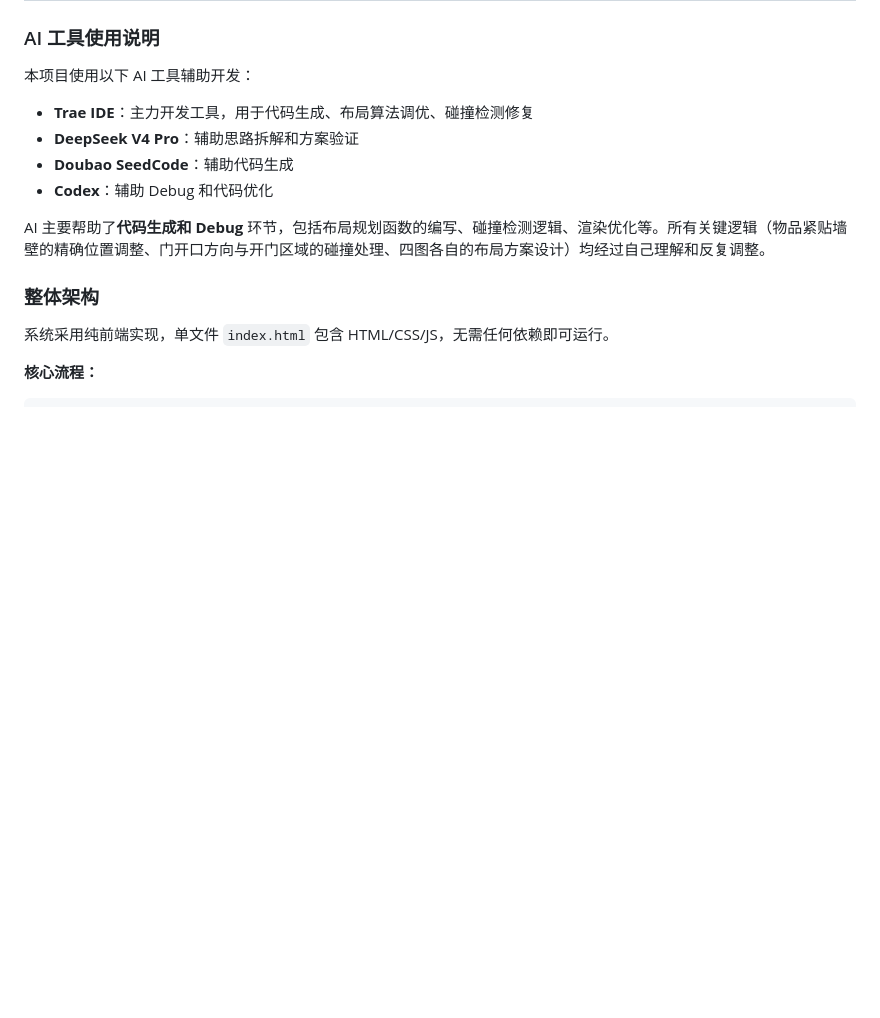
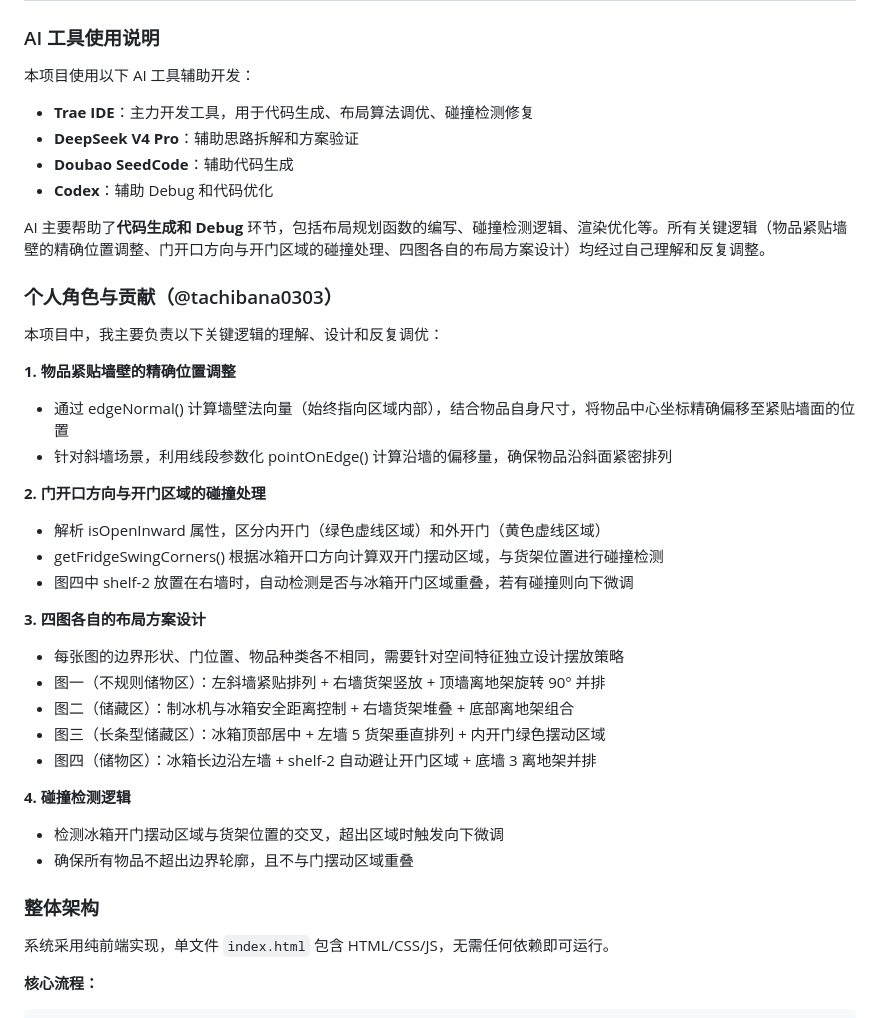
Before and after one commit to tachibana0303/JuLingtest, a Markdown page: README.md, the part around the change. GitHub-like rendering; blank space fills up the shorter version.

Commit message:
docs: add personal role and contributions section

```diff
--- a/README.md
+++ b/README.md
@@ -12,6 +12,31 @@
 - **Codex**：辅助 Debug 和代码优化
 
 AI 主要帮助了**代码生成和 Debug** 环节，包括布局规划函数的编写、碰撞检测逻辑、渲染优化等。所有关键逻辑（物品紧贴墙壁的精确位置调整、门开口方向与开门区域的碰撞处理、四图各自的布局方案设计）均经过自己理解和反复调整。
+
+
+### 个人角色与贡献（@tachibana0303）
+
+本项目中，我主要负责以下关键逻辑的理解、设计和反复调优：
+
+**1. 物品紧贴墙壁的精确位置调整**
+- 通过 edgeNormal() 计算墙壁法向量（始终指向区域内部），结合物品自身尺寸，将物品中心坐标精确偏移至紧贴墙面的位置
+- 针对斜墙场景，利用线段参数化 pointOnEdge() 计算沿墙的偏移量，确保物品沿斜面紧密排列
+
+**2. 门开口方向与开门区域的碰撞处理**
+- 解析 isOpenInward 属性，区分内开门（绿色虚线区域）和外开门（黄色虚线区域）
+- getFridgeSwingCorners() 根据冰箱开口方向计算双开门摆动区域，与货架位置进行碰撞检测
+- 图四中 shelf-2 放置在右墙时，自动检测是否与冰箱开门区域重叠，若有碰撞则向下微调
+
+**3. 四图各自的布局方案设计**
+- 每张图的边界形状、门位置、物品种类各不相同，需要针对空间特征独立设计摆放策略
+- 图一（不规则储物区）：左斜墙紧贴排列 + 右墙货架竖放 + 顶墙离地架旋转 90° 并排
+- 图二（储藏区）：制冰机与冰箱安全距离控制 + 右墙货架堆叠 + 底部离地架组合
+- 图三（长条型储藏区）：冰箱顶部居中 + 左墙 5 货架垂直排列 + 内开门绿色摆动区域
+- 图四（储物区）：冰箱长边沿左墙 + shelf-2 自动避让开门区域 + 底墙 3 离地架并排
+
+**4. 碰撞检测逻辑**
+- 检测冰箱开门摆动区域与货架位置的交叉，超出区域时触发向下微调
+- 确保所有物品不超出边界轮廓，且不与门摆动区域重叠
 
 ### 整体架构
 
```
